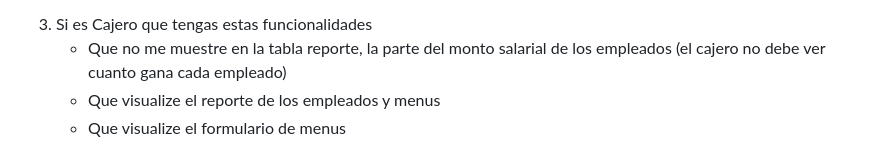
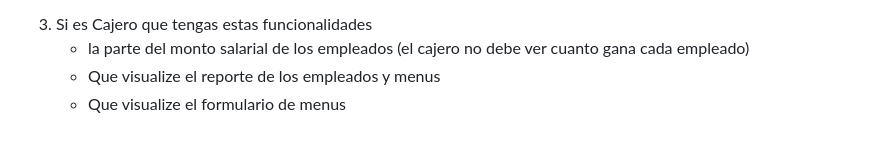
Before and after one commit to SenatiTeam/hackathon-2dociclo-2023, a Markdown page: README.md, the part around the change. Drawn GitHub-style.

```diff
--- a/README.md
+++ b/README.md
@@ -81,7 +81,7 @@ https://www.lucidchart.com/
             </ul>
        <li>Si es Cajero que tengas estas funcionalidades</li>
             <ul>
-               <li>Que no me muestre en la tabla reporte, la parte del monto salarial de los empleados (el cajero no debe ver cuanto gana cada empleado)</li>
+               <li>la parte del monto salarial de los empleados (el cajero no debe ver cuanto gana cada empleado)</li>
                <li>Que visualize el reporte de los empleados y menus</li>
                <li>Que visualize el formulario de menus</li>
             </ul>
```
